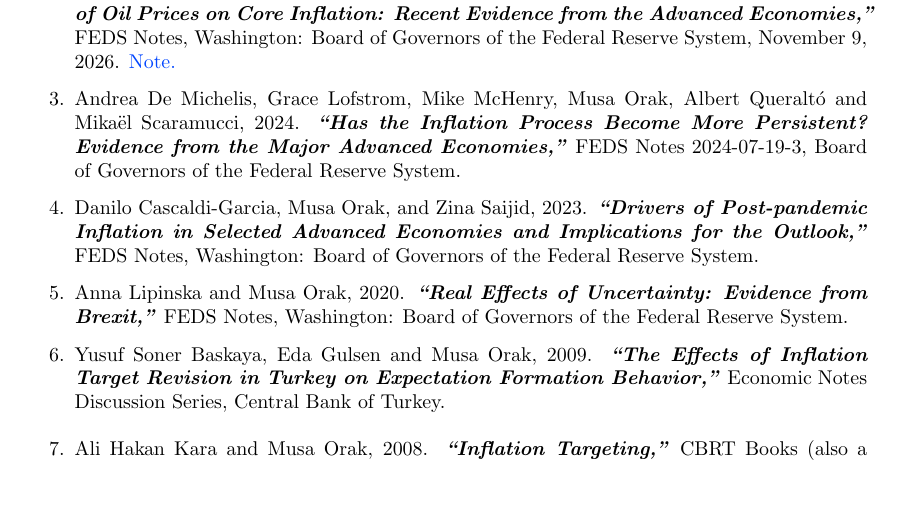
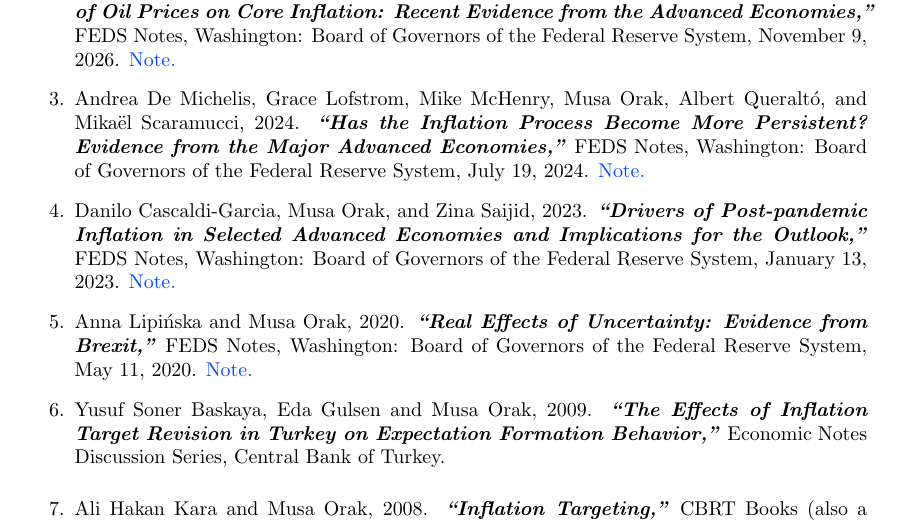
Before and after one commit to musaorak/musaorak.com, a LaTeX document (main.tex): part of page 2 of 4 before the commit and part of page 2 of 5 after it, cut so that both start at the same text, the shorter picture padded with empty space. Compiled offline with pdfLaTeX.

Commit message:
Link and standardize every FEDS Note citation in the CV
All five FEDS Notes now use the same form: authors, year, title, "FEDS Notes,
Washington: Board of Governors of the Federal Reserve System", full publication
date, and a Note link (DOI where registered, Fed page for the two notes whose
DOIs are not live yet). Adds the missing dates and links for the 2024, 2023 and
2020 notes, the Oxford comma in the 2024 author list, and Lipińska's diacritic.

Co-Authored-By: Claude Fable 5.1 <noreply@anthropic.com>

```diff
--- a/main.tex
+++ b/main.tex
@@ -268,14 +268,14 @@ Washington, DC 20551-0001, USA    \hfill  \textit{\href{https://www.musaorak.com
 \item Chris Avalos, Musa Orak, and Avani Pradhan, 2026. \textit{\textbf{``A Common Pattern behind Diverging Fortunes: U.S. Tariffs and Exports from Canada and Mexico,"}} FEDS Notes, Washington: Board of Governors of the Federal Reserve System, November 9, 2026. \href{https://www.federalreserve.gov/econres/notes/feds-notes/a-common-pattern-behind-diverging-fortunes-u-s-tariffs-and-exports-from-canada-and-mexico-20261109.html}{Note.}
 % DOI 10.17016/2380-7172.4196 is printed on the note but did not resolve yet on 2026-11-09; point the link at https://doi.org/10.17016/2380-7172.4196 once it does.
 
-\item Andrea De Michelis, Musa Orak, Avani Pradhan, and Albert Queralt\'o, 2026. \textit{\textbf{``The Effect of Oil Prices on Core Inflation: Recent Evidence from the Advanced Economies,"}} FEDS Notes, Washington: Board of Governors of the Federal Reserve System, November 9, 2026. \href{https://www.federalreserve.gov/econres/notes/feds-notes/the-effect-of-oil-prices-on-core-inflation-recent-evidence-from-the-advanced-economies-20261109.html}{Note.}
+\item Andrea De Michelis, Musa Orak, Avani Pradhan, and Albert Queraltó, 2026. \textit{\textbf{``The Effect of Oil Prices on Core Inflation: Recent Evidence from the Advanced Economies,"}} FEDS Notes, Washington: Board of Governors of the Federal Reserve System, November 9, 2026. \href{https://www.federalreserve.gov/econres/notes/feds-notes/the-effect-of-oil-prices-on-core-inflation-recent-evidence-from-the-advanced-economies-20261109.html}{Note.}
 % DOI 10.17016/2380-7172.4190 is printed on the note but did not resolve yet on 2026-11-09; point the link at https://doi.org/10.17016/2380-7172.4190 once it does.
 
-\item Andrea De Michelis, Grace Lofstrom, Mike McHenry, Musa Orak, Albert Queraltó and Mikaël Scaramucci, 2024. \textit{\textbf{``Has the Inflation Process Become More Persistent? Evidence from the Major Advanced Economies,"}} FEDS Notes 2024-07-19-3, Board of Governors of the Federal Reserve System.
+\item Andrea De Michelis, Grace Lofstrom, Mike McHenry, Musa Orak, Albert Queraltó, and Mikaël Scaramucci, 2024. \textit{\textbf{``Has the Inflation Process Become More Persistent? Evidence from the Major Advanced Economies,"}} FEDS Notes, Washington: Board of Governors of the Federal Reserve System, July 19, 2024. \href{https://doi.org/10.17016/2380-7172.3562}{Note.}
 
-\item Danilo Cascaldi-Garcia, Musa Orak, and Zina Saijid, 2023. \textit{\textbf{``Drivers of Post-pandemic Inflation in Selected Advanced Economies and Implications for the Outlook,"}} FEDS Notes, Washington: Board of Governors of the Federal Reserve System.
+\item Danilo Cascaldi-Garcia, Musa Orak, and Zina Saijid, 2023. \textit{\textbf{``Drivers of Post-pandemic Inflation in Selected Advanced Economies and Implications for the Outlook,"}} FEDS Notes, Washington: Board of Governors of the Federal Reserve System, January 13, 2023. \href{https://doi.org/10.17016/2380-7172.3232}{Note.}
 
-\item Anna Lipinska and Musa Orak, 2020. \textit{\textbf{``Real Effects of Uncertainty: Evidence from Brexit,"}} FEDS Notes, Washington: Board of Governors of the Federal Reserve System.
+\item Anna Lipińska and Musa Orak, 2020. \textit{\textbf{``Real Effects of Uncertainty: Evidence from Brexit,"}} FEDS Notes, Washington: Board of Governors of the Federal Reserve System, May 11, 2020. \href{https://doi.org/10.17016/2380-7172.2536}{Note.}
 
 
 \item Yusuf Soner Baskaya, Eda Gulsen and Musa Orak, 2009. \textit{\textbf{``The Effects of Inflation Target Revision in Turkey on Expectation Formation Behavior,''}} Economic Notes Discussion Series, Central Bank of Turkey. \medskip
```
Also changed, not shown: Orak_CV.pdf.
